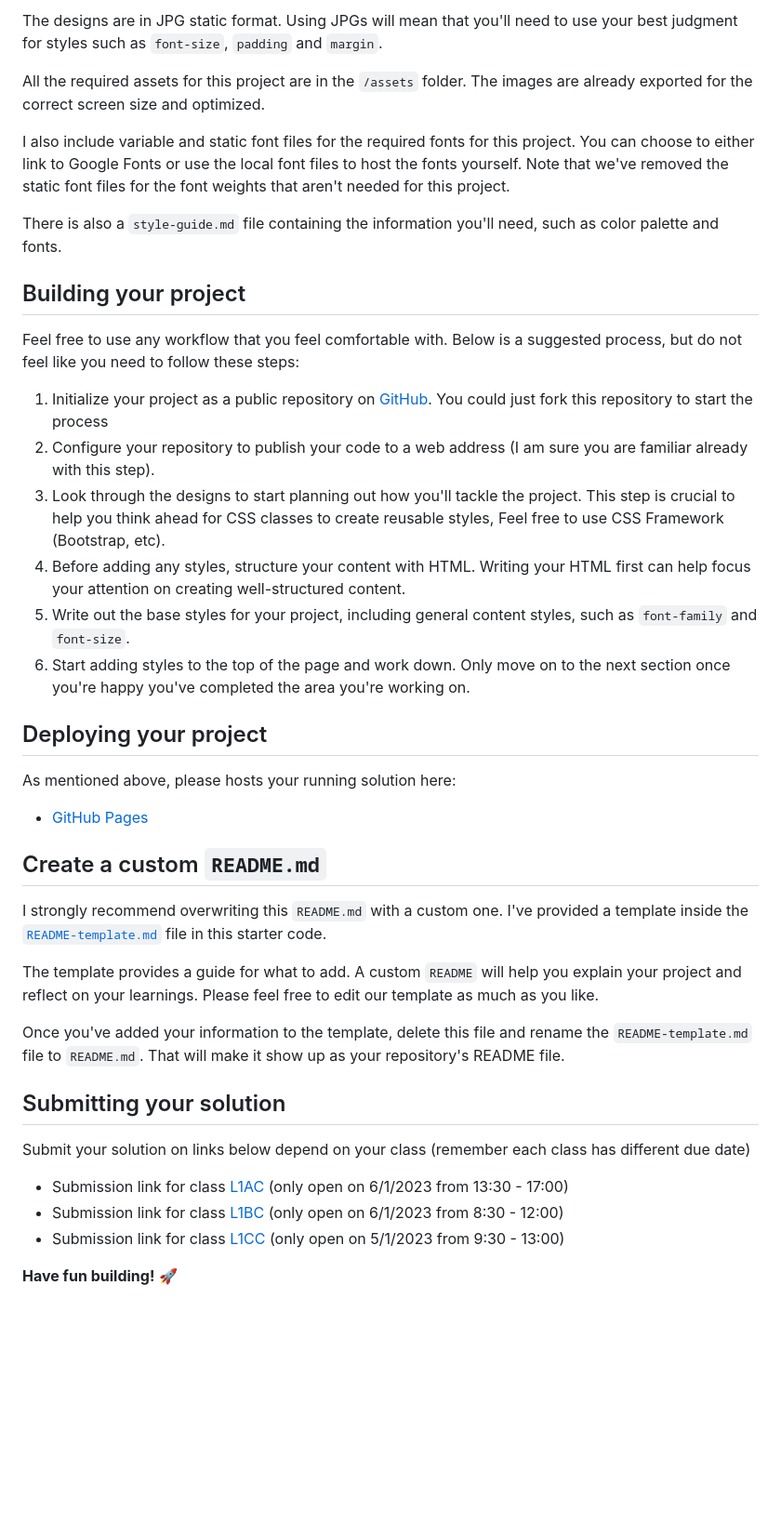
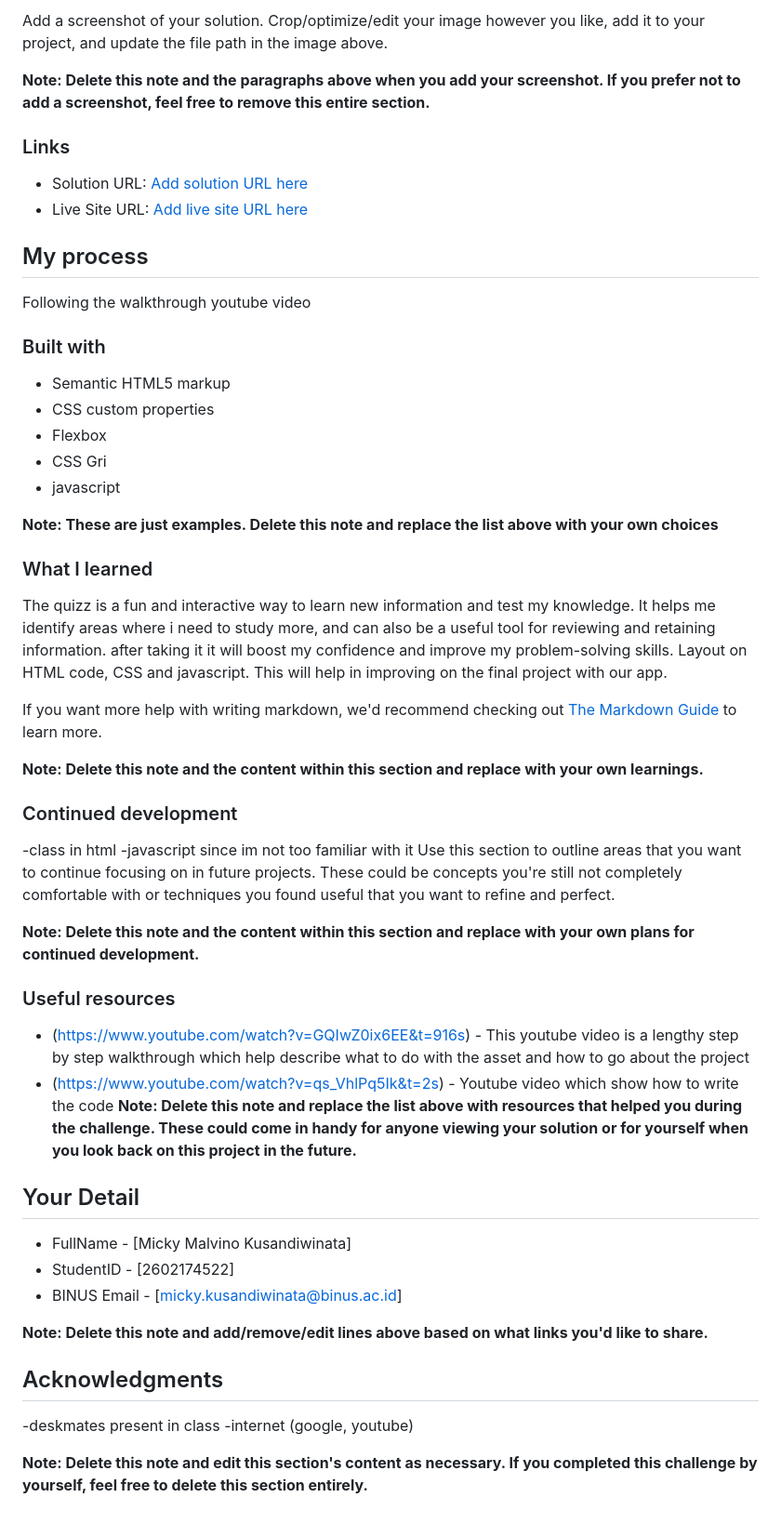
Before and after one commit to mmalvino/notifications-page-main, a Markdown page: README.md, the part around the change printed below. Shown: that part at 93% size. Drawn GitHub-style; blank space fills up the shorter version.

```diff
--- a/README.md
+++ b/README.md
@@ -32,43 +36,59 @@ Your task is to build out the project to the designs inside the `/design` folder
 
-The designs are in JPG static format. Using JPGs will mean that you'll need to use your best judgment for styles such as `font-size`, `padding` and `margin`.
+Add a screenshot of your solution. Crop/optimize/edit your image however you like, add it to your project, and update the file path in the image above.
 
-All the required assets for this project are in the `/assets` folder. The images are already exported for the correct screen size and optimized.
+**Note: Delete this note and the paragraphs above when you add your screenshot. If you prefer not to add a screenshot, feel free to remove this entire section.**
 
-I also include variable and static font files for the required fonts for this project. You can choose to either link to Google Fonts or use the local font files to host the fonts yourself. Note that we've removed the static font files for the font weights that aren't needed for this project.
+### Links
 
-There is also a `style-guide.md` file containing the information you'll need, such as color palette and fonts.
+- Solution URL: [Add solution URL here](https://your-solution-url.com)
+- Live Site URL: [Add live site URL here](https://your-live-site-url.com)
 
-## Building your project
+## My process
+Following the walkthrough youtube video
+### Built with
 
-Feel free to use any workflow that you feel comfortable with. Below is a suggested process, but do not feel like you need to follow these steps:
+- Semantic HTML5 markup
+- CSS custom properties
+- Flexbox
+- CSS Gri
+- javascript
 
-1. Initialize your project as a public repository on [GitHub](https://github.com/). You could just fork this repository to start the process
-2. Configure your repository to publish your code to a web address (I am sure you are familiar already with this step).
-3. Look through the designs to start planning out how you'll tackle the project. This step is crucial to help you think ahead for CSS classes to create reusable styles, Feel free to use CSS Framework (Bootstrap, etc).
-4. Before adding any styles, structure your content with HTML. Writing your HTML first can help focus your attention on creating well-structured content.
-5. Write out the base styles for your project, including general content styles, such as `font-family` and `font-size`.
-6. Start adding styles to the top of the page and work down. Only move on to the next section once you're happy you've completed the area you're working on.
+**Note: These are just examples. Delete this note and replace the list above with your own choices**
 
-## Deploying your project
+### What I learned
 
-As mentioned above, please hosts your running solution here:
+The quizz is a fun and interactive way to learn new information and test my knowledge. It helps me identify areas where i need to study more, and can also be a useful tool for reviewing and retaining information. after taking it it will boost my confidence and improve my problem-solving skills. Layout on HTML code, CSS and javascript. This will help in improving on the final project with our app.
 
-- [GitHub Pages](https://pages.github.com/)
 
-## Create a custom `README.md`
+If you want more help with writing markdown, we'd recommend checking out [The Markdown Guide](https://www.markdownguide.org/) to learn more.
 
-I strongly recommend overwriting this `README.md` with a custom one. I've provided a template inside the [`README-template.md`](./README-template.md) file in this starter code.
+**Note: Delete this note and the content within this section and replace with your own learnings.**
 
-The template provides a guide for what to add. A custom `README` will help you explain your project and reflect on your learnings. Please feel free to edit our template as much as you like.
+### Continued development
 
-Once you've added your information to the template, delete this file and rename the `README-template.md` file to `README.md`. That will make it show up as your repository's README file.
+-class in html
+-javascript since im not too familiar with it
+Use this section to outline areas that you want to continue focusing on in future projects. These could be concepts you're still not completely comfortable with or techniques you found useful that you want to refine and perfect.
 
-## Submitting your solution
+**Note: Delete this note and the content within this section and replace with your own plans for continued development.**
 
-Submit your solution on links below depend on your class (remember each class has different due date)
+### Useful resources
 
-* Submission link for class [L1AC](https://forms.office.com/r/JR157cR8nz) (only open on 6/1/2023 from 13:30 - 17:00)
-* Submission link for class [L1BC](https://forms.office.com/r/6LGsa2siuJ) (only open on 6/1/2023 from 8:30 - 12:00)
-* Submission link for class [L1CC](https://forms.office.com/r/FL0AZjSCNi) (only open on 5/1/2023 from 9:30 - 13:00)
+- (https://www.youtube.com/watch?v=GQIwZ0ix6EE&t=916s) - This youtube video is a lengthy step by step walkthrough which help describe what to do with the asset and how to go about the project
+- (https://www.youtube.com/watch?v=qs_VhlPq5Ik&t=2s) - Youtube video which show how to write the code
+**Note: Delete this note and replace the list above with resources that helped you during the challenge. These could come in handy for anyone viewing your solution or for yourself when you look back on this project in the future.**
 
-**Have fun building!** 🚀
+## Your Detail
+
+- FullName - [Micky Malvino Kusandiwinata]
+- StudentID - [2602174522]
+- BINUS Email - [micky.kusandiwinata@binus.ac.id]
+
+**Note: Delete this note and add/remove/edit lines above based on what links you'd like to share.**
+
+## Acknowledgments
+
+-deskmates present in class
+-internet (google, youtube)
+
+**Note: Delete this note and edit this section's content as necessary. If you completed this challenge by yourself, feel free to delete this section entirely.**
```
Also changed, not shown: other parts of README.md (+20 -16 lines).
